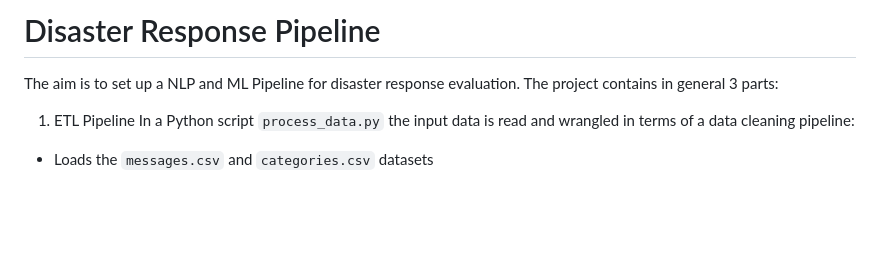
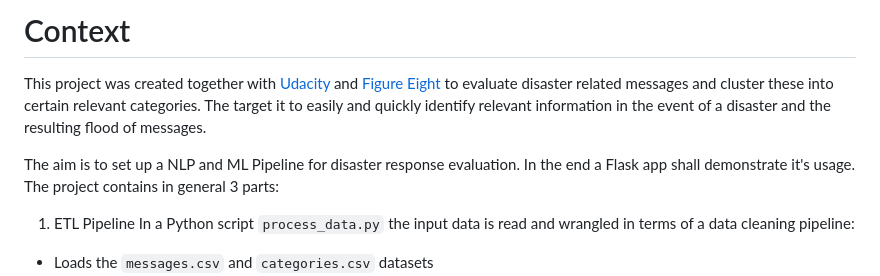
Before and after one commit to polrich/disaster-response-pipeline, a Markdown page: README.md, the part around the change. Rendered like a GitHub page; blank space fills up the shorter version.

```diff
--- a/README.md
+++ b/README.md
@@ -1,5 +1,7 @@
-# Disaster Response Pipeline
-The aim is to set up a NLP and ML Pipeline for disaster response evaluation.
+# Context
+This project was created together with [Udacity](https://www.udacity.com/course/data-scientist-nanodegree--nd025) and [Figure Eight](https://appen.com/) to evaluate disaster related messages and cluster these into certain relevant categories. The target it to easily and quickly identify relevant information in the event of a disaster and the resulting flood of messages.
+
+The aim is to set up a NLP and ML Pipeline for disaster response evaluation. In the end a Flask app shall demonstrate it's usage.
 The project contains in general 3 parts:
 
 1. ETL Pipeline
```
